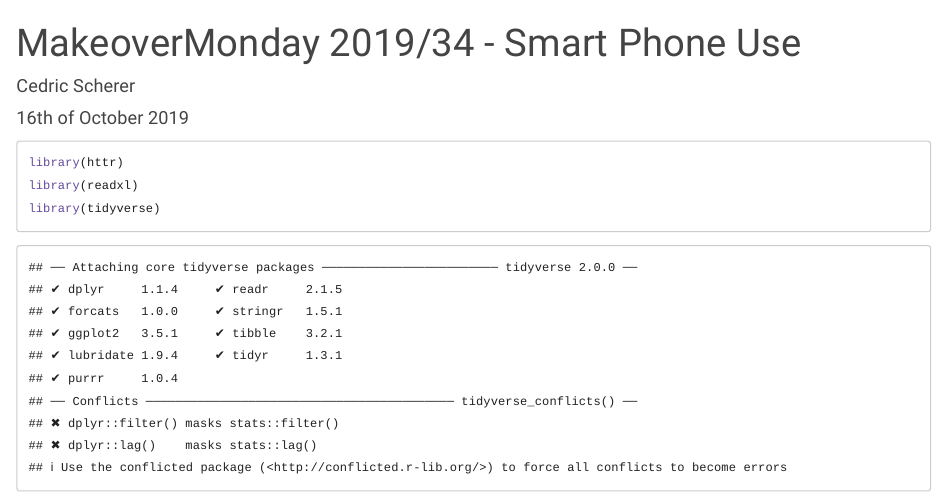
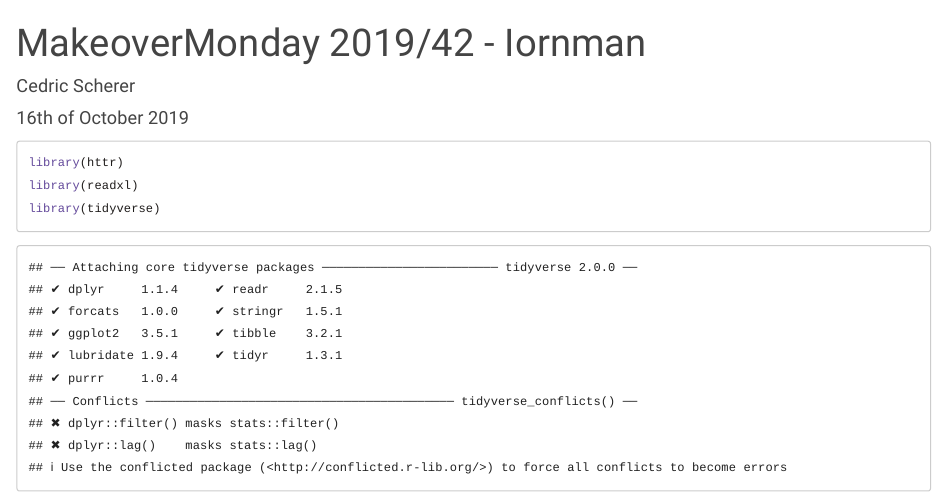
Before and after one commit to z3tt/MakeoverMonday, an R Markdown document (R/2019_42_ironman.Rmd): the page in a window 1100 px wide, from its top. Rendered offline with R 4.5, knitr and Pandoc, with nearby package versions; some code elsewhere in the file could not run offline; long lines of code are wrapped.

Commit message:
:pencil: fix typo yaml

```diff
--- a/R/2019_42_ironman.Rmd
+++ b/R/2019_42_ironman.Rmd
@@ -1,5 +1,5 @@
 ---
-title: "MakeoverMonday 2019/34 - Smart Phone Use"
+title: "MakeoverMonday 2019/42 - Iornman"
 author: "Cedric Scherer"
 date: "16th of October 2019"
 output:
```
